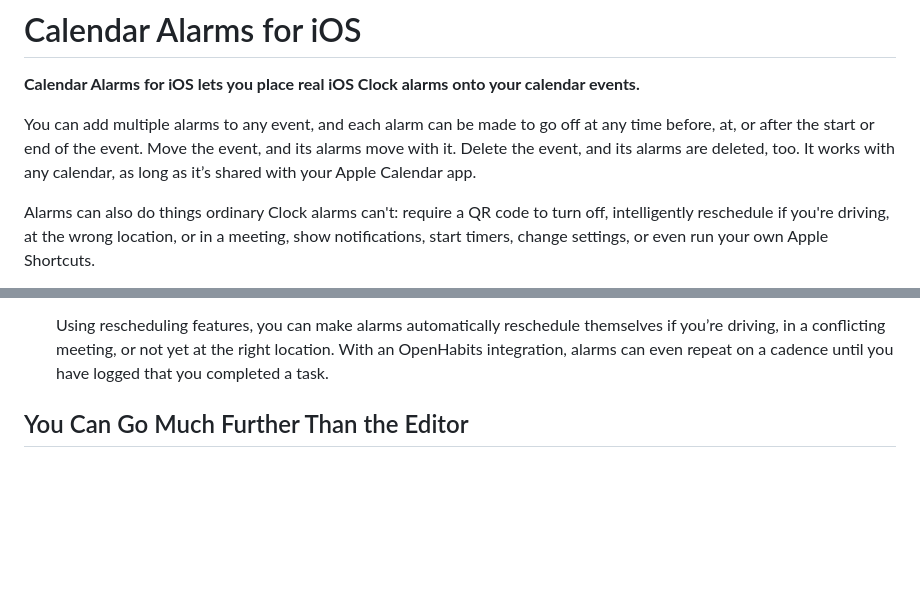
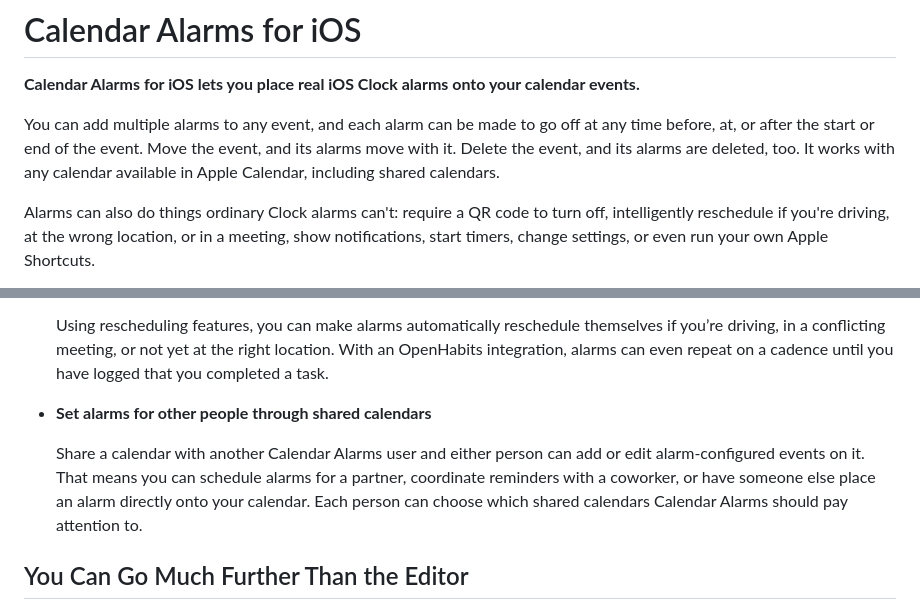
Before and after one commit to CopperPanMan/Calendar-Alarms-for-iOS, a Markdown page: README.md, 2 parts joined by grey strips. GitHub-like rendering; blank space fills up the shorter version.

```diff
--- a/README.md
+++ b/README.md
@@ -2,7 +2,7 @@
 
 **Calendar Alarms for iOS lets you place real iOS Clock alarms onto your calendar events.**
 
-You can add multiple alarms to any event, and each alarm can be made to go off at any time before, at, or after the start or end of the event. Move the event, and its alarms move with it. Delete the event, and its alarms are deleted, too. It works with any calendar, as long as it’s shared with your Apple Calendar app.
+You can add multiple alarms to any event, and each alarm can be made to go off at any time before, at, or after the start or end of the event. Move the event, and its alarms move with it. Delete the event, and its alarms are deleted, too. It works with any calendar available in Apple Calendar, including shared calendars.
 
 Alarms can also do things ordinary Clock alarms can't: require a QR code to turn off, intelligently reschedule if you're driving, at the wrong location, or in a meeting, show notifications, start timers, change settings, or even run your own Apple Shortcuts.
 
@@ -53,6 +53,10 @@ It takes about 5–10 minutes to install, and another optional 10–15 minutes a
 - **Get notified only when it makes sense**
 
   Using rescheduling features, you can make alarms automatically reschedule themselves if you’re driving, in a conflicting meeting, or not yet at the right location. With an OpenHabits integration, alarms can even repeat on a cadence until you have logged that you completed a task.
+
+- **Set alarms for other people through shared calendars**
+
+  Share a calendar with another Calendar Alarms user and either person can add or edit alarm-configured events on it. That means you can schedule alarms for a partner, coordinate reminders with a coworker, or have someone else place an alarm directly onto your calendar. Each person can   choose which shared calendars Calendar Alarms should pay attention to.
 
 ## You Can Go Much Further Than the Editor
 
```
